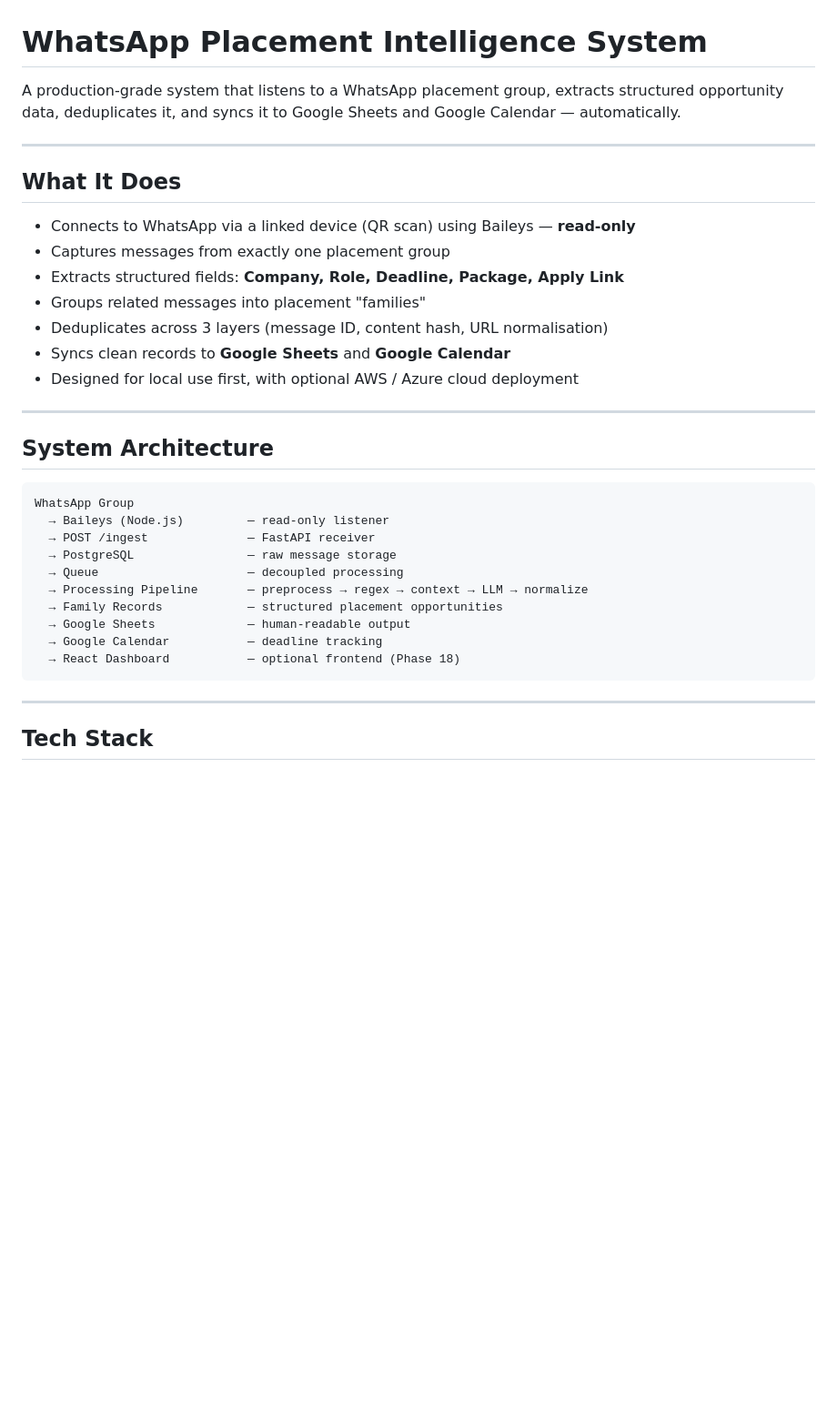
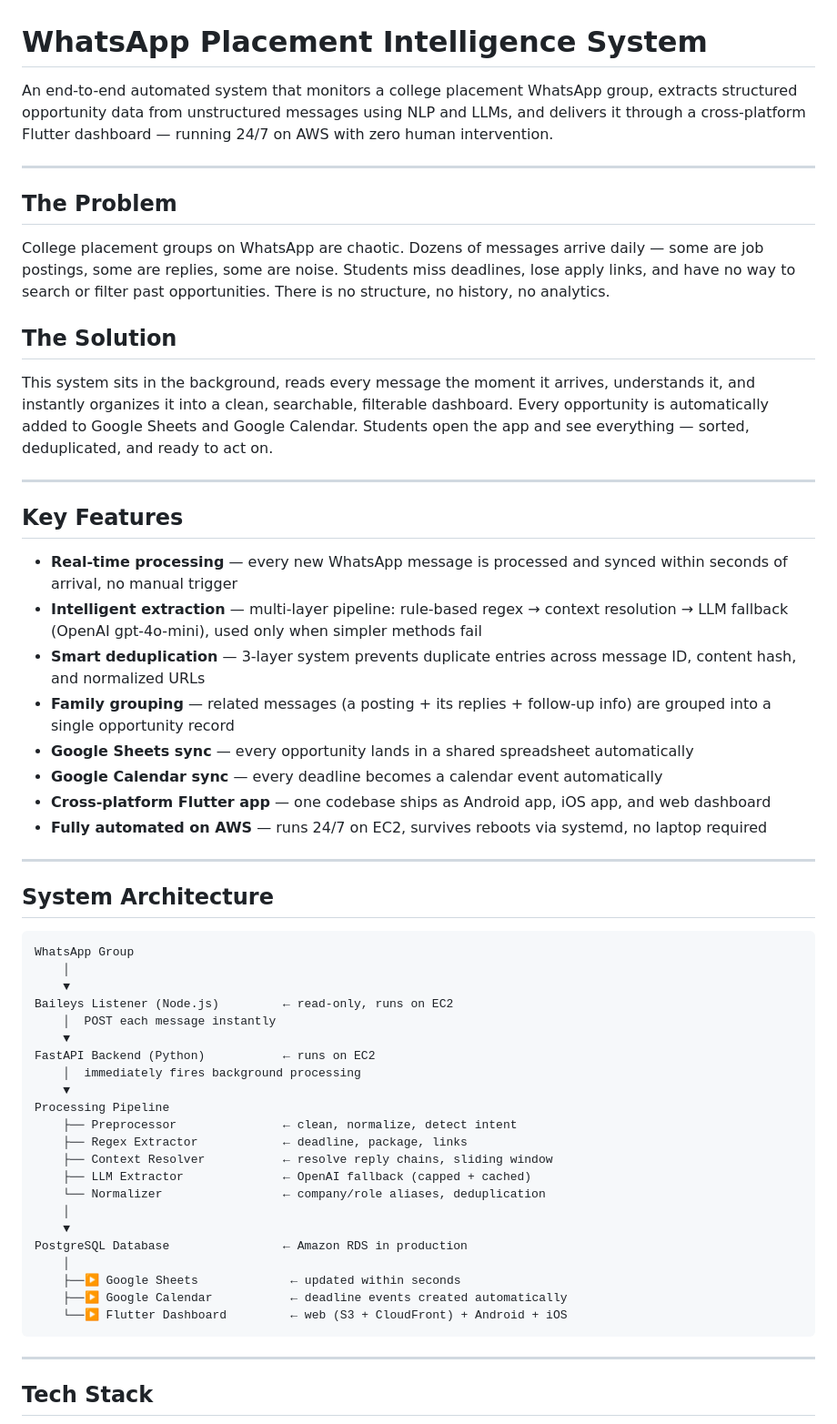
Before and after one commit to RishiMehtaa/placement-bot, a Markdown page: README.MD, the part around one of its changes. Shown at 91% size. GitHub-like rendering; blank space fills up the shorter version.

````diff
--- a/README.MD
+++ b/README.MD
@@ -1,33 +1,57 @@
 # WhatsApp Placement Intelligence System
 
-A production-grade system that listens to a WhatsApp placement group, extracts structured opportunity data, deduplicates it, and syncs it to Google Sheets and Google Calendar — automatically.
+An end-to-end automated system that monitors a college placement WhatsApp group, extracts structured opportunity data from unstructured messages using NLP and LLMs, and delivers it through a cross-platform Flutter dashboard — running 24/7 on AWS with zero human intervention.
 
 ---
 
-## What It Does
+## The Problem
 
-- Connects to WhatsApp via a linked device (QR scan) using Baileys — **read-only**
-- Captures messages from exactly one placement group
-- Extracts structured fields: **Company, Role, Deadline, Package, Apply Link**
-- Groups related messages into placement "families"
-- Deduplicates across 3 layers (message ID, content hash, URL normalisation)
-- Syncs clean records to **Google Sheets** and **Google Calendar**
-- Designed for local use first, with optional AWS / Azure cloud deployment
+College placement groups on WhatsApp are chaotic. Dozens of messages arrive daily — some are job postings, some are replies, some are noise. Students miss deadlines, lose apply links, and have no way to search or filter past opportunities. There is no structure, no history, no analytics.
+
+## The Solution
+
+This system sits in the background, reads every message the moment it arrives, understands it, and instantly organizes it into a clean, searchable, filterable dashboard. Every opportunity is automatically added to Google Sheets and Google Calendar. Students open the app and see everything — sorted, deduplicated, and ready to act on.
+
+---
+
+## Key Features
+
+- **Real-time processing** — every new WhatsApp message is processed and synced within seconds of arrival, no manual trigger
+- **Intelligent extraction** — multi-layer pipeline: rule-based regex → context resolution → LLM fallback (OpenAI gpt-4o-mini), used only when simpler methods fail
+- **Smart deduplication** — 3-layer system prevents duplicate entries across message ID, content hash, and normalized URLs
+- **Family grouping** — related messages (a posting + its replies + follow-up info) are grouped into a single opportunity record
+- **Google Sheets sync** — every opportunity lands in a shared spreadsheet automatically
+- **Google Calendar sync** — every deadline becomes a calendar event automatically
+- **Cross-platform Flutter app** — one codebase ships as Android app, iOS app, and web dashboard
+- **Fully automated on AWS** — runs 24/7 on EC2, survives reboots via systemd, no laptop required
 
 ---
 
 ## System Architecture
+
 ```
 WhatsApp Group
-  → Baileys (Node.js)         — read-only listener
-  → POST /ingest              — FastAPI receiver
-  → PostgreSQL                — raw message storage
-  → Queue                     — decoupled processing
-  → Processing Pipeline       — preprocess → regex → context → LLM → normalize
-  → Family Records            — structured placement opportunities
-  → Google Sheets             — human-readable output
-  → Google Calendar           — deadline tracking
-  → React Dashboard           — optional frontend (Phase 18)
+    │
+    ▼
+Baileys Listener (Node.js)         ← read-only, runs on EC2
+    │  POST each message instantly
+    ▼
+FastAPI Backend (Python)           ← runs on EC2
+    │  immediately fires background processing
+    ▼
+Processing Pipeline
+    ├── Preprocessor               ← clean, normalize, detect intent
+    ├── Regex Extractor            ← deadline, package, links
+    ├── Context Resolver           ← resolve reply chains, sliding window
+    ├── LLM Extractor              ← OpenAI fallback (capped + cached)
+    └── Normalizer                 ← company/role aliases, deduplication
+    │
+    ▼
+PostgreSQL Database                ← Amazon RDS in production
+    │
+    ├──▶ Google Sheets             ← updated within seconds
+    ├──▶ Google Calendar           ← deadline events created automatically
+    └──▶ Flutter Dashboard         ← web (S3 + CloudFront) + Android + iOS
 ```
 
 ---
````
Also changed, not shown: other parts of README.MD (+67 -142 lines).
